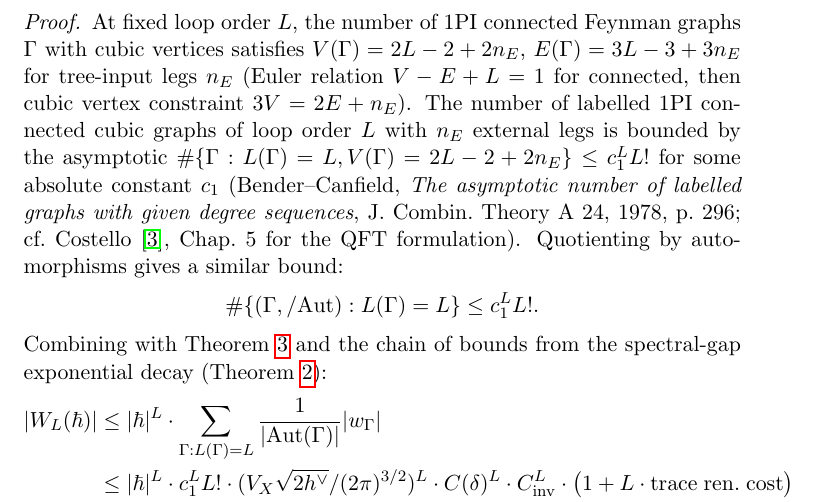
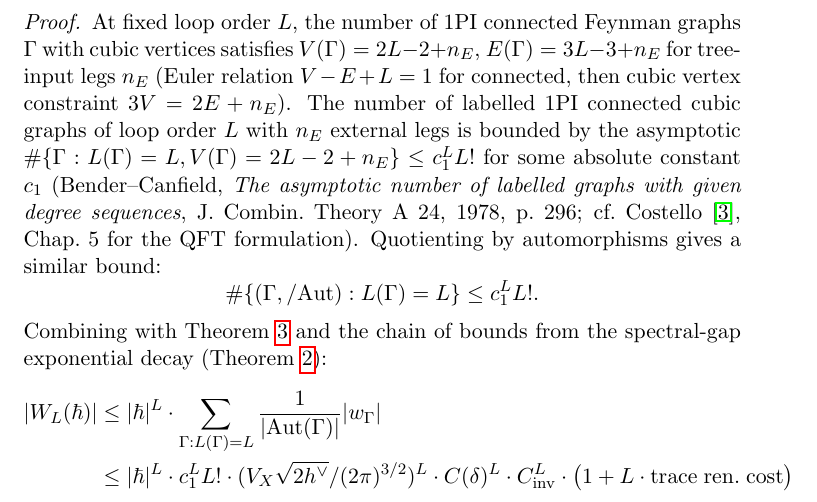
Before and after one commit to raeez/calabi-yau-quantum-groups, a LaTeX paper (notes/swarm_blocker6_v2_agent01_allorders_convergence.tex): part of page 7 of 19, cut so that both start at the same text. Compiled offline with pdfLaTeX.

Commit message:
fix(notes): correct the cubic-graph vertex and edge counts in the convergence note
For a connected graph with L loops, V trivalent vertices, I internal
edges and n_E external legs, 3V = 2I + n_E and L = I - V + 1, so
V = 2L - 2 + n_E and I = 3L - 3 + n_E. The all-orders convergence note
had V = 2L - 2 + 2n_E and E = 3L - 3 + 3n_E, and repeated the wrong
vertex count in the graph-counting bound that follows. Both formulas
and the bound now carry the correct counts. The factorial growth c_1^L L!
that the bound asserts does not depend on the constant offset and is not
re-derived here.

```diff
--- a/notes/swarm_blocker6_v2_agent01_allorders_convergence.tex
+++ b/notes/swarm_blocker6_v2_agent01_allorders_convergence.tex
@@ -346,12 +346,12 @@ not a vanishing statement for all colour factors.
 
 \begin{proof}
 At fixed loop order $L$, the number of $1$PI connected Feynman graphs
-$\Gamma$ with cubic vertices satisfies $V(\Gamma) = 2L - 2 + 2n_E$,
-$E(\Gamma) = 3L - 3 + 3n_E$ for tree-input legs $n_E$ (Euler relation
+$\Gamma$ with cubic vertices satisfies $V(\Gamma) = 2L - 2 + n_E$,
+$E(\Gamma) = 3L - 3 + n_E$ for tree-input legs $n_E$ (Euler relation
 $V-E+L = 1$ for connected, then cubic vertex constraint $3V = 2E + n_E$).
 The number of labelled $1$PI connected cubic graphs of loop order $L$
 with $n_E$ external legs is bounded by the asymptotic
-$\#\{\Gamma : L(\Gamma) = L, V(\Gamma) = 2L-2+2n_E\}\leq c_1^L L!$ for
+$\#\{\Gamma : L(\Gamma) = L, V(\Gamma) = 2L-2+n_E\}\leq c_1^L L!$ for
 some absolute constant $c_1$ (Bender--Canfield, \emph{The asymptotic
 number of labelled graphs with given degree sequences}, J.~Combin.~Theory
 A~$24$, $1978$, p.~$296$; cf.~Costello~\cite{Costello2011}, Chap.~$5$
```
